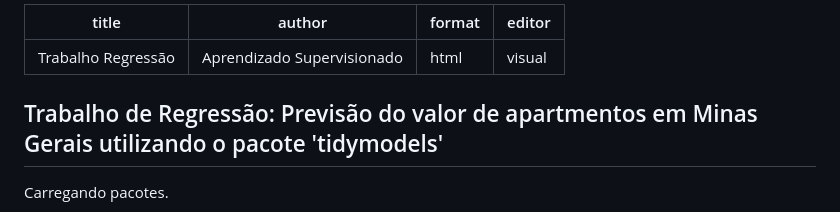
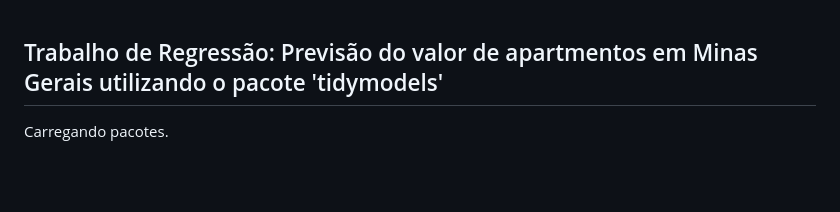
Before and after one commit to AndressaLadeira/Aprendizado-Supervisionado, a Markdown page: README.md, the part around the change. GitHub-like rendering; blank space fills up the shorter version.

```diff
--- a/README.md
+++ b/README.md
@@ -1,10 +1,3 @@
----
-title: "Trabalho Regressão"
-author: "Aprendizado Supervisionado"
-format: html
-editor: visual
----
-
 ## Trabalho de Regressão: Previsão do valor de apartmentos em Minas Gerais utilizando o pacote 'tidymodels'
 
 Carregando pacotes.
```
